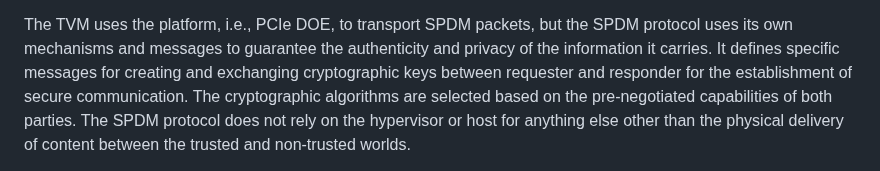
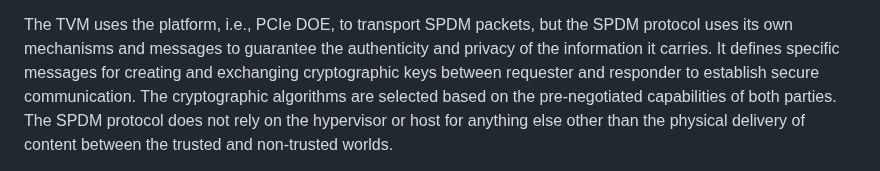
Before and after one commit to rats-device-attestation/draft-poirier-rats-eat-da, a Markdown page: draft-poirier-rats-eat-da.md, the part around the change. Rendered like a GitHub page.

Commit message:
Update draft-poirier-rats-eat-da.md
Co-authored-by: Thomas Fossati <thomas.fossati@linaro.org>

```diff
--- a/draft-poirier-rats-eat-da.md
+++ b/draft-poirier-rats-eat-da.md
@@ -91,7 +91,7 @@ Ongoing work on DA concentrates on PCIe devices that support the SPDM protocol {
 As such, this document focuses on establishing the overall framework and formalizing an Evidence format for SPDM-compliant devices.
 
 The TVM uses the platform, i.e., PCIe DOE, to transport SPDM packets, but the SPDM protocol uses its own mechanisms and messages to guarantee the authenticity and privacy of the information it carries.
-It defines specific messages for creating and exchanging cryptographic keys between requester and responder for the establishment of secure communication.
+It defines specific messages for creating and exchanging cryptographic keys between requester and responder to establish secure communication.
 The cryptographic algorithms are selected based on the pre-negotiated capabilities of both parties.
 The SPDM protocol does not rely on the hypervisor or host for anything else other than the physical delivery of content between the trusted and non-trusted worlds.
 
```
